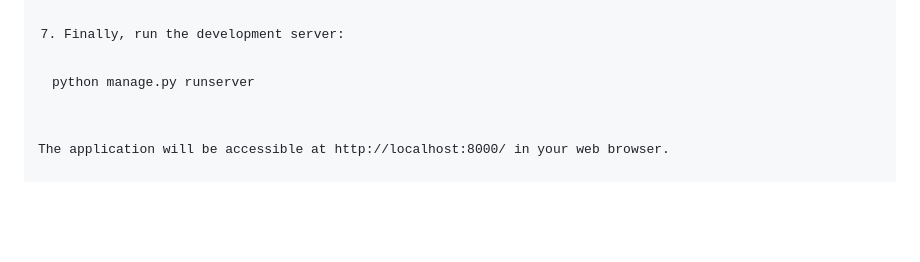
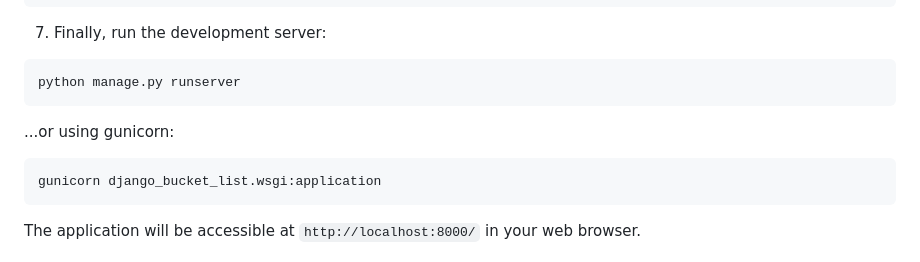
Before and after one commit to giovanibs/django_bucket_list, a Markdown page: README.md, the part around one of its changes. Rendered like a GitHub page; blank space fills up the shorter version.

```diff
--- a/README.md
+++ b/README.md
@@ -64,6 +65,12 @@ python manage.py createsuperuser
 
 <pre>
 python manage.py runserver
+</pre>
+
+...or using gunicorn:
+
+<pre>
+gunicorn django_bucket_list.wsgi:application
 </pre>
 
 The application will be accessible at `http://localhost:8000/` in your web browser.
```
Also changed, not shown: other parts of README.md (+1 -0 lines).
